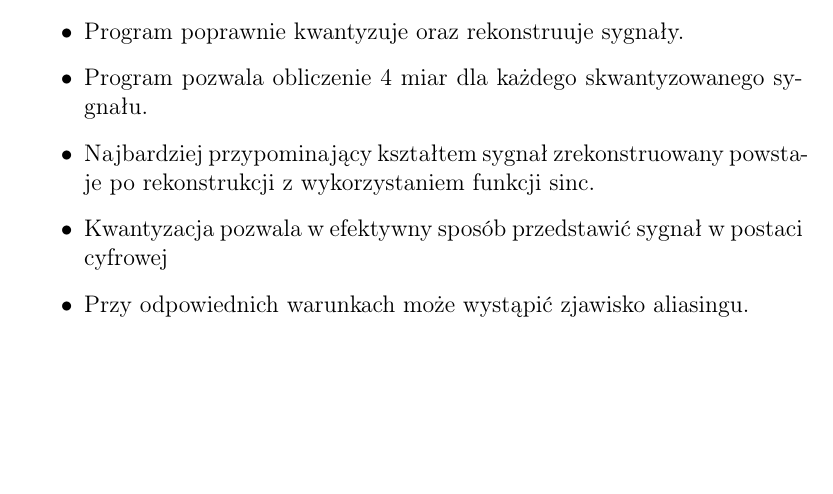
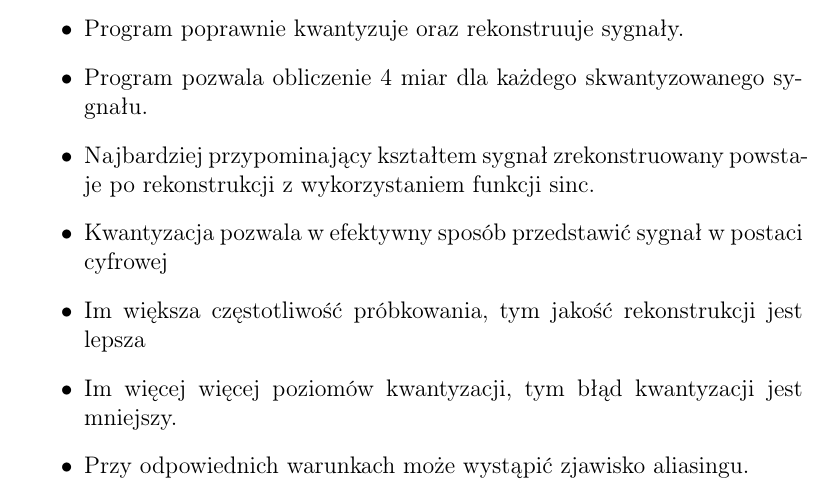
Before and after one commit to hubertgaw/Digital_signal_processing, a LaTeX problem sheet (Exercise_2/sprawozdanie/sprawozdanie_wzor.tex): part of page 16 of 17, cut so that both start at the same text, the shorter picture padded with empty space. Compiled offline with pdfLaTeX.

Commit message:
Jeszcze jakieś 2 wnioski

```diff
--- a/Exercise_2/sprawozdanie/sprawozdanie_wzor.tex
+++ b/Exercise_2/sprawozdanie/sprawozdanie_wzor.tex
@@ -275,6 +275,8 @@ Obliczone parametry dla otrzymanego w rezuntacie sygnału ciągłego:
     \item Program pozwala obliczenie 4 miar dla każdego skwantyzowanego sygnału.
     \item Najbardziej przypominający kształtem sygnał zrekonstruowany powstaje po rekonstrukcji z wykorzystaniem funkcji sinc.
     \item Kwantyzacja pozwala w efektywny sposób przedstawić sygnał w postaci cyfrowej
+    \item Im większa częstotliwość próbkowania, tym jakość rekonstrukcji jest lepsza
+    \item Im więcej więcej poziomów kwantyzacji, tym błąd kwantyzacji jest mniejszy.
     \item Przy odpowiednich warunkach może wystąpić zjawisko aliasingu.
 \end{itemize}
 
```
